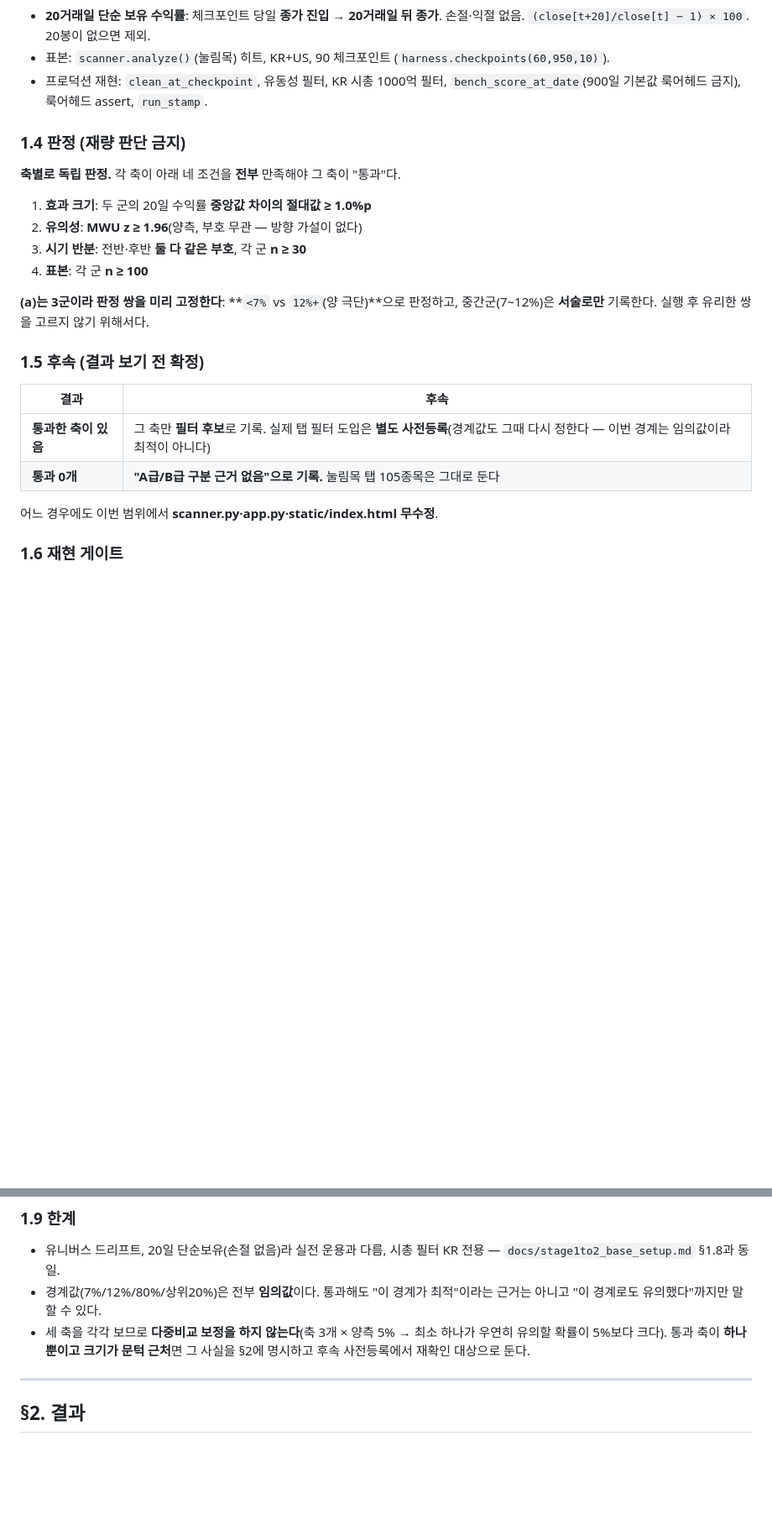
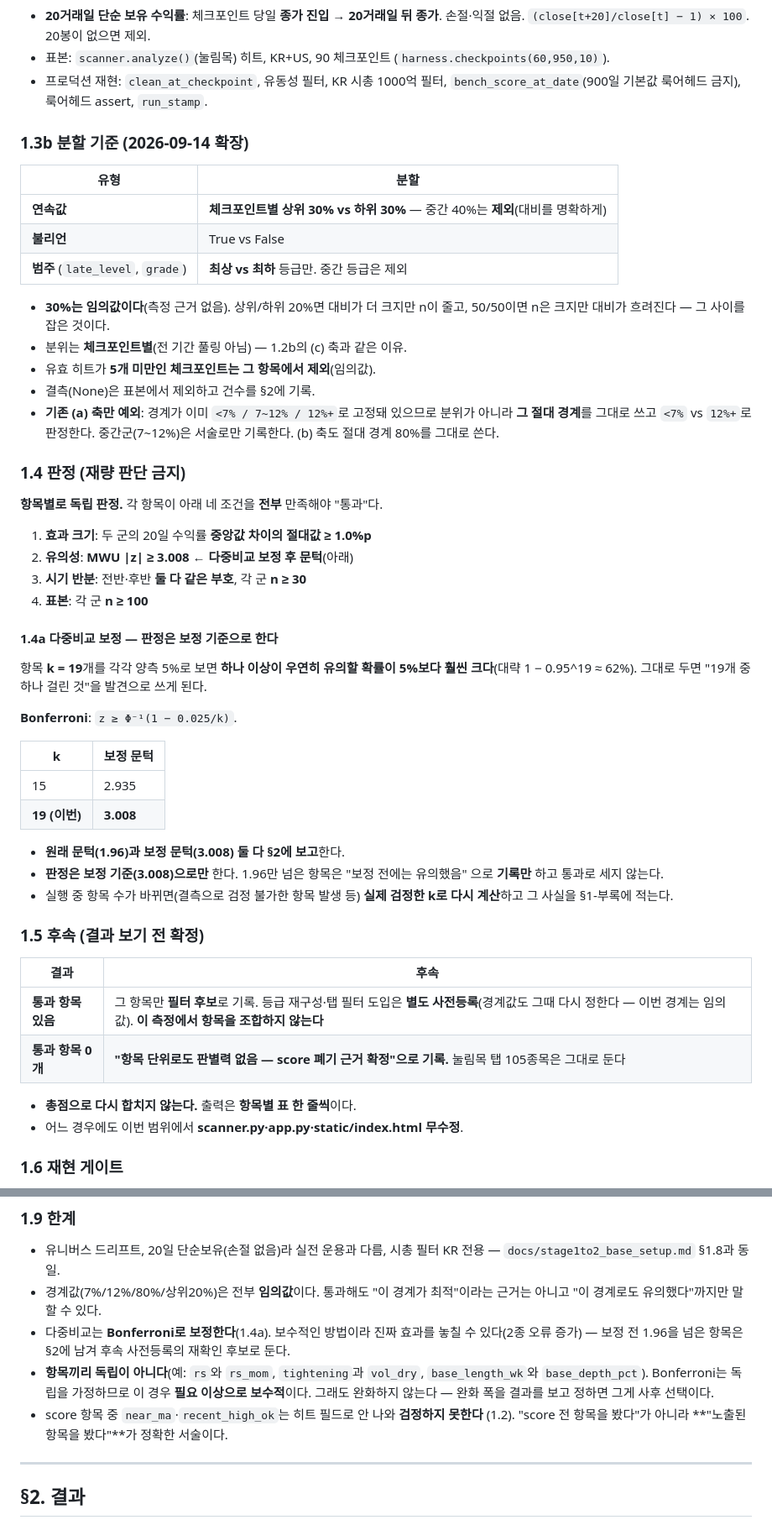
Before and after one commit to stargom00/pullback, a Markdown page: docs/pullback_quality_axes.md, 2 parts joined by grey strips. Shown at 84% size. Drawn GitHub-style; blank space fills up the shorter version.

```diff
--- a/docs/pullback_quality_axes.md
+++ b/docs/pullback_quality_axes.md
@@ -51,26 +113,60 @@
 - 프로덕션 재현: `clean_at_checkpoint`, 유동성 필터, KR 시총 1000억 필터,
   `bench_score_at_date`(900일 기본값 룩어헤드 금지), 룩어헤드 assert, `run_stamp`.
 
+### 1.3b 분할 기준 (2026-09-14 확장)
+
+| 유형 | 분할 |
+|---|---|
+| **연속값** | **체크포인트별 상위 30% vs 하위 30%** — 중간 40%는 **제외**(대비를 명확하게) |
+| **불리언** | True vs False |
+| **범주** (`late_level`, `grade`) | **최상 vs 최하** 등급만. 중간 등급은 제외 |
+
+- **30%는 임의값이다**(측정 근거 없음). 상위/하위 20%면 대비가 더 크지만 n이 줄고,
+  50/50이면 n은 크지만 대비가 흐려진다 — 그 사이를 잡은 것이다.
+- 분위는 **체크포인트별**(전 기간 풀링 아님) — 1.2b의 (c) 축과 같은 이유.
+- 유효 히트가 **5개 미만인 체크포인트는 그 항목에서 제외**(임의값).
+- 결측(None)은 표본에서 제외하고 건수를 §2에 기록.
+- **기존 (a) 축만 예외**: 경계가 이미 `<7% / 7~12% / 12%+`로 고정돼 있으므로
+  분위가 아니라 **그 절대 경계**를 그대로 쓰고 `<7%` vs `12%+`로 판정한다.
+  중간군(7~12%)은 서술로만 기록한다. (b) 축도 절대 경계 80%를 그대로 쓴다.
+
 ### 1.4 판정 (재량 판단 금지)
 
-**축별로 독립 판정.** 각 축이 아래 네 조건을 **전부** 만족해야 그 축이 "통과"다.
+**항목별로 독립 판정.** 각 항목이 아래 네 조건을 **전부** 만족해야 "통과"다.
 
 1. **효과 크기**: 두 군의 20일 수익률 **중앙값 차이의 절대값 ≥ 1.0%p**
-2. **유의성**: **MWU z ≥ 1.96**(양측, 부호 무관 — 방향 가설이 없다)
+2. **유의성**: **MWU |z| ≥ 3.008** ← **다중비교 보정 후 문턱**(아래)
 3. **시기 반분**: 전반·후반 **둘 다 같은 부호**, 각 군 **n ≥ 30**
 4. **표본**: 각 군 **n ≥ 100**
 
-**(a)는 3군이라 판정 쌍을 미리 고정한다**: **`<7%` vs `12%+`(양 극단)**으로 판정하고,
-중간군(7~12%)은 **서술로만** 기록한다. 실행 후 유리한 쌍을 고르지 않기 위해서다.
+#### 1.4a 다중비교 보정 — 판정은 보정 기준으로 한다
+
+항목 **k = 19**개를 각각 양측 5%로 보면 **하나 이상이 우연히 유의할 확률이 5%보다
+훨씬 크다**(대략 1 − 0.95^19 ≈ 62%). 그대로 두면 "19개 중 하나 걸린 것"을 발견으로
+쓰게 된다.
+
+**Bonferroni**: `z ≥ Φ⁻¹(1 − 0.025/k)`.
+
+| k | 보정 문턱 |
+|---|---|
+| 15 | 2.935 |
+| **19 (이번)** | **3.008** |
+
+- **원래 문턱(1.96)과 보정 문턱(3.008) 둘 다 §2에 보고**한다.
+- **판정은 보정 기준(3.008)으로만** 한다. 1.96만 넘은 항목은 "보정 전에는 유의했음"
+  으로 **기록만** 하고 통과로 세지 않는다.
+- 실행 중 항목 수가 바뀌면(결측으로 검정 불가한 항목 발생 등) **실제 검정한 k로
+  다시 계산**하고 그 사실을 §1-부록에 적는다.
 
 ### 1.5 후속 (결과 보기 전 확정)
 
 | 결과 | 후속 |
 |---|---|
-| **통과한 축이 있음** | 그 축만 **필터 후보**로 기록. 실제 탭 필터 도입은 **별도 사전등록**(경계값도 그때 다시 정한다 — 이번 경계는 임의값이라 최적이 아니다) |
-| **통과 0개** | **"A급/B급 구분 근거 없음"으로 기록.** 눌림목 탭 105종목은 그대로 둔다 |
+| **통과 항목 있음** | 그 항목만 **필터 후보**로 기록. 등급 재구성·탭 필터 도입은 **별도 사전등록**(경계값도 그때 다시 정한다 — 이번 경계는 임의값). **이 측정에서 항목을 조합하지 않는다** |
+| **통과 항목 0개** | **"항목 단위로도 판별력 없음 — score 폐기 근거 확정"으로 기록.** 눌림목 탭 105종목은 그대로 둔다 |
 
-어느 경우에도 이번 범위에서 **scanner.py·app.py·static/index.html 무수정**.
+- **총점으로 다시 합치지 않는다.** 출력은 **항목별 표 한 줄씩**이다.
+- 어느 경우에도 이번 범위에서 **scanner.py·app.py·static/index.html 무수정**.
 
 ### 1.6 재현 게이트
 
@@ -95,9 +191,15 @@ CLAUDE.md "90cp 측정 실행 시각 규칙" — KR·US 마지막 봉 확정 후
   `docs/stage1to2_base_setup.md` §1.8과 동일.
 - 경계값(7%/12%/80%/상위20%)은 전부 **임의값**이다. 통과해도 "이 경계가 최적"이라는
   근거는 아니고 "이 경계로도 유의했다"까지만 말할 수 있다.
-- 세 축을 각각 보므로 **다중비교 보정을 하지 않는다**(축 3개 × 양측 5% → 최소 하나가
-  우연히 유의할 확률이 5%보다 크다). 통과 축이 **하나뿐이고 크기가 문턱 근처**면
-  그 사실을 §2에 명시하고 후속 사전등록에서 재확인 대상으로 둔다.
+- 다중비교는 **Bonferroni로 보정한다**(1.4a). 보수적인 방법이라 진짜 효과를 놓칠 수
+  있다(2종 오류 증가) — 보정 전 1.96을 넘은 항목은 §2에 남겨 후속 사전등록의
+  재확인 후보로 둔다.
+- **항목끼리 독립이 아니다**(예: `rs`와 `rs_mom`, `tightening`과 `vol_dry`,
+  `base_length_wk`와 `base_depth_pct`). Bonferroni는 독립을 가정하므로 이 경우
+  **필요 이상으로 보수적**이다. 그래도 완화하지 않는다 — 완화 폭을 결과를 보고
+  정하면 그게 사후 선택이다.
+- score 항목 중 `near_ma`·`recent_high_ok`는 히트 필드로 안 나와 **검정하지 못한다**
+  (1.2). "score 전 항목을 봤다"가 아니라 **"노출된 항목을 봤다"**가 정확한 서술이다.
 
 ---
 
```
Also changed, not shown: other parts of docs/pullback_quality_axes.md (+64 -2 lines).
